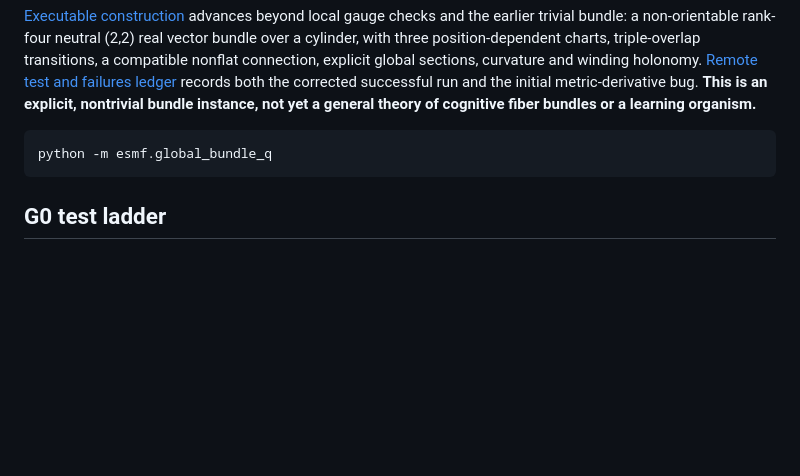
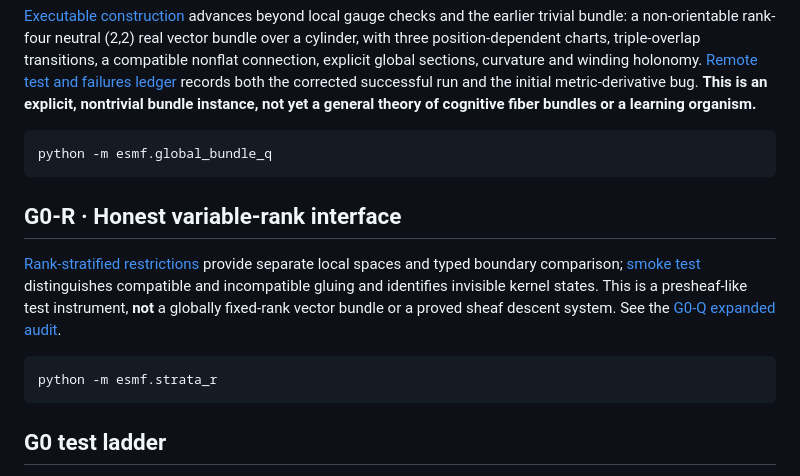
Before and after one commit to Dojo-1/ESMF-0-Mathematical-Genesis, a Markdown page: README.md, the part around the change. Drawn GitHub-style; blank space fills up the shorter version.

Commit message:
Document variable-rank interface and 50-case bundle stress run

````diff
--- a/README.md
+++ b/README.md
@@ -87,6 +87,14 @@ python -m esmf.bundle_p
 python -m esmf.global_bundle_q
 ```
 
+## G0-R · Honest variable-rank interface
+
+[Rank-stratified restrictions](esmf/strata_r.py) provide separate local spaces and typed boundary comparison; [smoke test](https://huggingface.co/jobs/jesusvilela/6adde50d046eb82b1ece4e5d) distinguishes compatible and incompatible gluing and identifies invisible kernel states. This is a presheaf-like test instrument, **not** a globally fixed-rank vector bundle or a proved sheaf descent system. See the [G0-Q expanded audit](research/results/G0_Q_2026-10-25.md).
+
+```bash
+python -m esmf.strata_r
+```
+
 ## G0 test ladder
 
 1. **G0-A:** prove/check state bounds, degree/resource limits, deterministic replays, and numerical stability.
````
